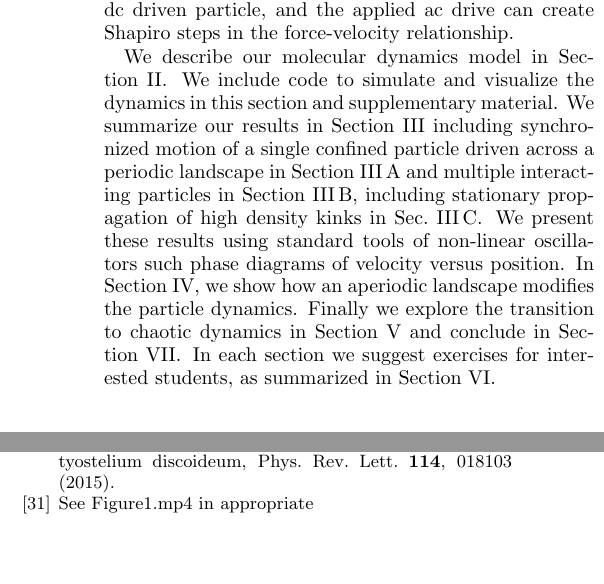
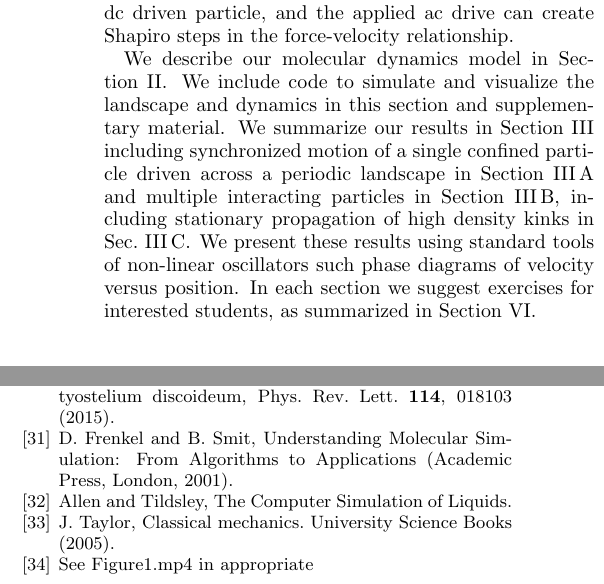
Before and after one commit to mcddanielle/AJP_project, a LaTeX paper (manuscript/manuscript_ajp_2020.tex): two parts of the columns of pages 2 and 6 of 6, joined at a grey line, cut so that both start at the same text, the shorter picture padded with empty space. Compiled offline with pdfLaTeX; a LaTeX package or settings file that is missing is left out.

Commit message:
cited Taylor, working on model

```diff
--- a/manuscript/manuscript_ajp_2020.tex
+++ b/manuscript/manuscript_ajp_2020.tex
@@ -351,7 +351,7 @@ We describe
 our molecular dynamics model in Section~\ref{sec:MD}.
 %including various  and confining environments.
 We include code to simulate
-and visualize the dynamics in this section
+and visualize the landscape and dynamics in this section
 and supplementary material.
 We summarize
 our results
@@ -370,12 +370,12 @@ We present these results using standard tools of non-linear oscillators
 such phase diagrams of velocity versus position.
 %PHASE DIAGRAMS SHOWNING COUPLING, OR QUASIPERIODIC COUPLING
 %INDICATE COOPERATIVE MOTION IN THE Q1D SUBSTRATE
-In Section~\ref{sec:quasiperiod},
-we show how an aperiodic landscape modifies the particle dynamics.
-Finally we explore the transition to chaotic dynamics in
-Section~\ref{sec:chaos}
-and conclude
-in Section~\ref{sec:conclusion}.
+%In Section~\ref{sec:quasiperiod},
+%we show how an aperiodic landscape modifies the particle dynamics.
+%Finally we explore the transition to chaotic dynamics in
+%Section~\ref{sec:chaos}
+%and conclude
+%in Section~\ref{sec:conclusion}.
 In each section
 we suggest exercises for interested students,
 as summarized in Section~\ref{sec:problems}.
@@ -939,6 +940,13 @@ def add_contour(ax,L,N,corrugated = True):
 
     \bibitem{Gholami2015} A. Gholami, O. Steinbock, V. Zykov, and E. Bodenschatz, Flow-Driven Waves and Phase-Locked Self-Organization in Quasi-One-Dimensional Colonies of Dictyostelium discoideum, Phys. Rev. Lett. {\bf 114}, 018103 (2015).
 
+      %Molecular dynamics references
+
+    \bibitem{Frenkel2001} D. Frenkel and B. Smit, Understanding Molecular Simulation: From Algorithms to Applications (Academic Press, London, 2001).
+    \bibitem{Allen2020} Allen and Tildsley, The Computer Simulation of Liquids.
+
+      \bibitem{Taylor2005} J. Taylor,  Classical mechanics. University Science Books (2005).
+
 \bibitem{supp1} See Figure1.mp4 in appropriate %\url{}
 
 %\bibitem{latexsite} \LaTeX\ Project Web Site, \url{<http://www.latex-project.org/>}.
```
Also changed, not shown: manuscript/manuscript_ajp_2020.pdf, manuscript/manuscript_ajp_2020.tex (3 more changed lines), 1 other file.
